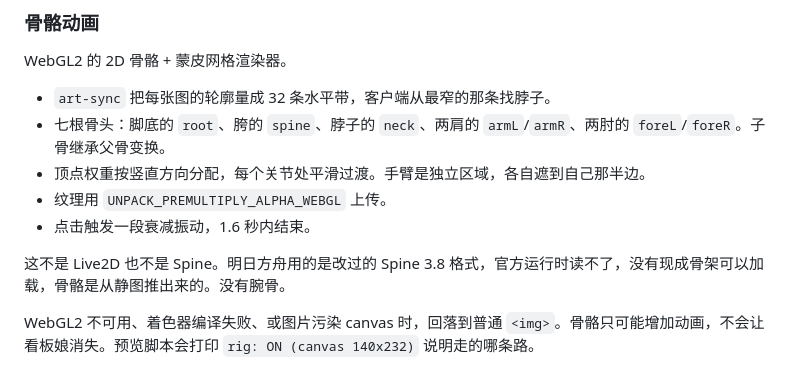
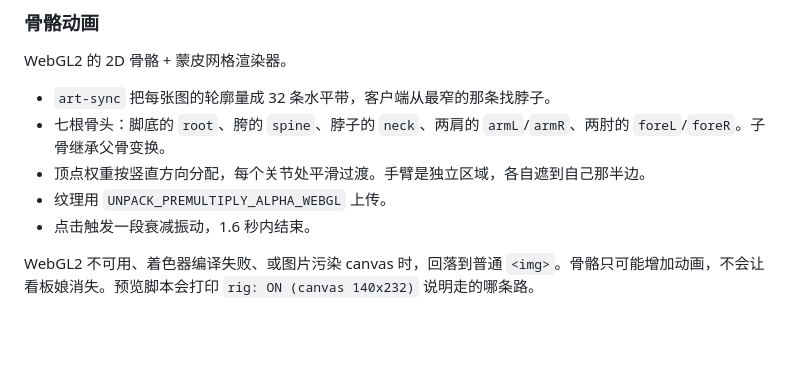
Before and after one commit to ZYAONS/dsh-plugin-mascot, a Markdown page: README.zh.md, the part around the change. Drawn GitHub-style; blank space fills up the shorter version.

```diff
--- a/README.zh.md
+++ b/README.zh.md
@@ -142,8 +142,6 @@ WebGL2 的 2D 骨骼 + 蒙皮网格渲染器。
 - 顶点权重按竖直方向分配，每个关节处平滑过渡。手臂是独立区域，各自遮到自己那半边。
 - 纹理用 `UNPACK_PREMULTIPLY_ALPHA_WEBGL` 上传。
 - 点击触发一段衰减振动，1.6 秒内结束。
-
-这不是 Live2D 也不是 Spine。明日方舟用的是改过的 Spine 3.8 格式，官方运行时读不了，没有现成骨架可以加载，骨骼是从静图推出来的。没有腕骨。
 
 WebGL2 不可用、着色器编译失败、或图片污染 canvas 时，回落到普通 `<img>`。骨骼只可能增加动画，不会让看板娘消失。预览脚本会打印 `rig: ON (canvas 140x232)` 说明走的哪条路。
 
```
Also changed, not shown: README.md (+0 -2 lines).
